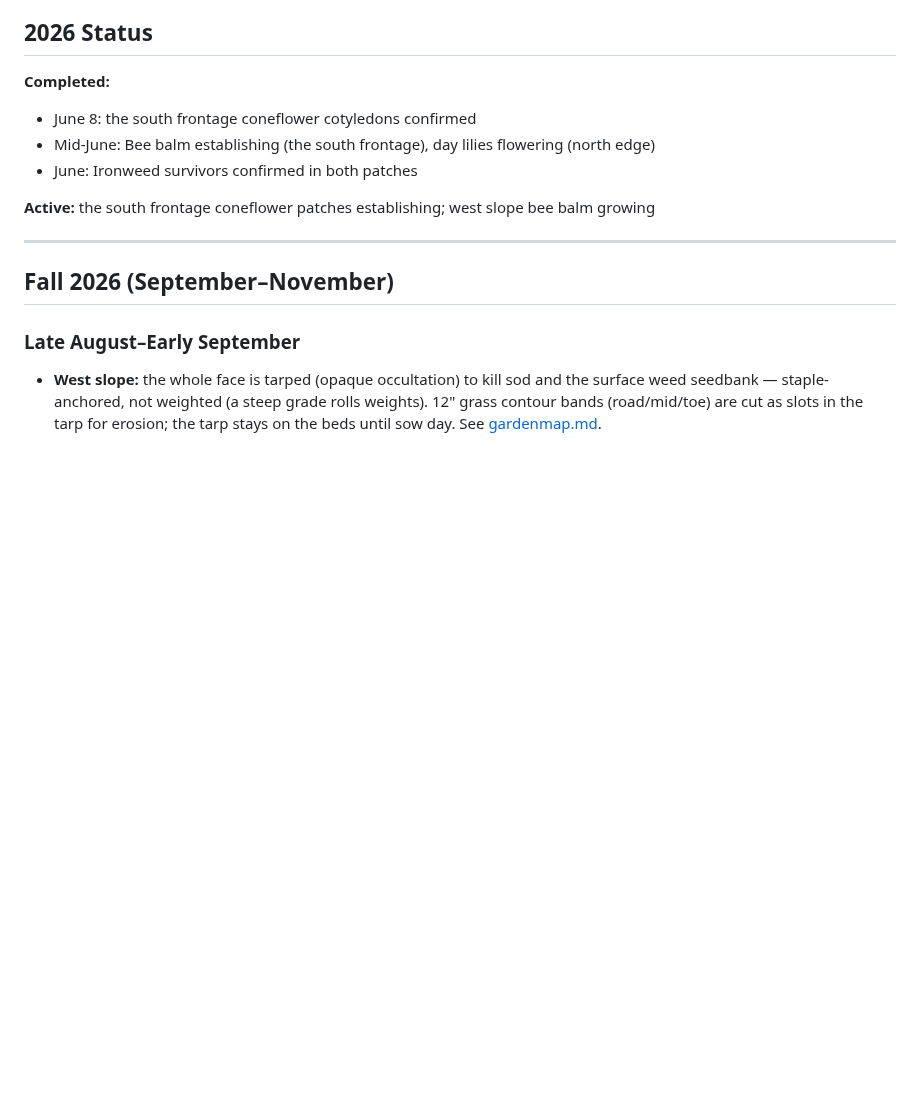
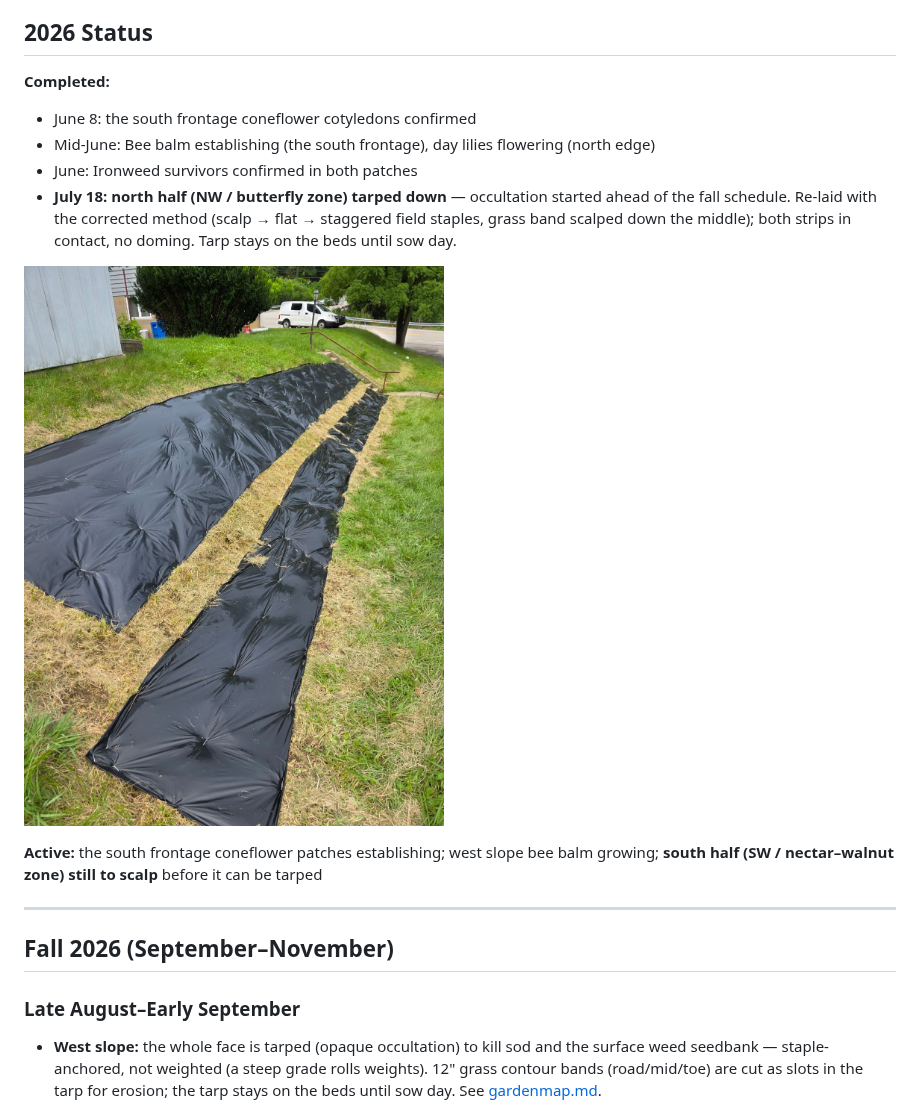
Before and after one commit to dev-grimnir/meadow-public, a Markdown page: plantingplan.md, the part around the change. GitHub-like rendering; pictures changed too: images/west-slope-north-tarped-2026-07-18.jpg (added); blank space fills up the shorter version.

Commit message:
plantingplan: log north-half tarp-down (2026-07-18) with field photo

```diff
--- a/plantingplan.md
+++ b/plantingplan.md
@@ -10,8 +10,17 @@ Per-species establishment status also renders live as badges on the
 - June 8: the south frontage coneflower cotyledons confirmed
 - Mid-June: Bee balm establishing (the south frontage), day lilies flowering (north edge)
 - June: Ironweed survivors confirmed in both patches
+- **July 18: north half (NW / butterfly zone) tarped down** — occultation started ahead of
+  the fall schedule. Re-laid with the corrected method (scalp → flat → staggered field
+  staples, grass band scalped down the middle); both strips in contact, no doming. Tarp
+  stays on the beds until sow day.
 
-**Active:** the south frontage coneflower patches establishing; west slope bee balm growing
+![West slope, north half tarped down — two occultation strips run down the 45° grade with
+a scalped grass contour band between them, field-stapled on a staggered grid to hold the
+plastic flat against the sod (2026-07-18).](images/west-slope-north-tarped-2026-07-18.jpg)
+
+**Active:** the south frontage coneflower patches establishing; west slope bee balm growing;
+**south half (SW / nectar–walnut zone) still to scalp** before it can be tarped
 
 ---
 
```
